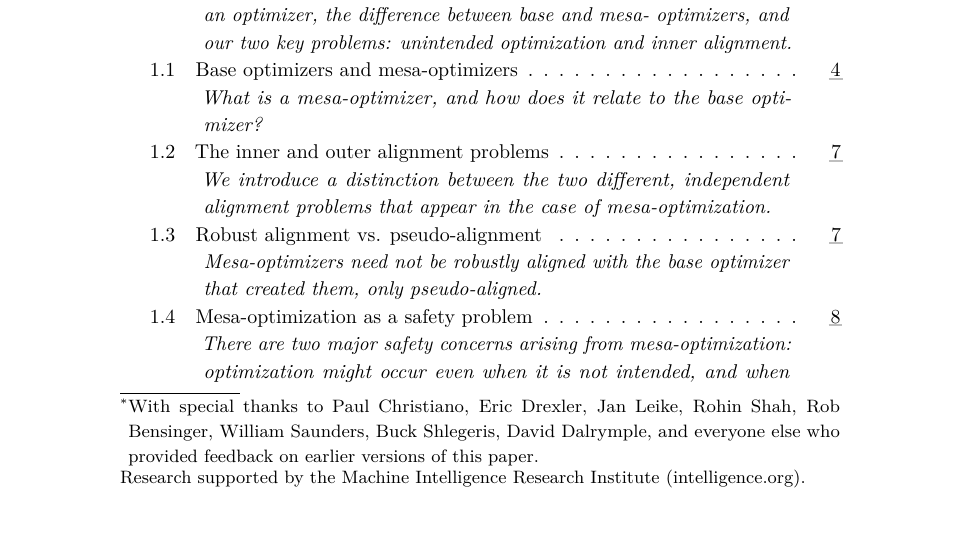
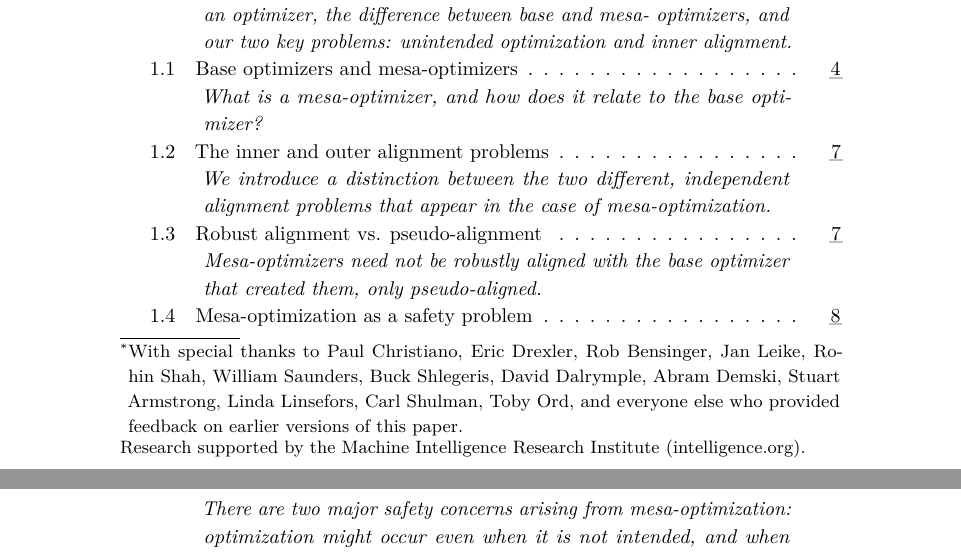
Before and after one commit to evhub/mesa-optimization, a LaTeX document (inner_optimization.tex): part of page 1 of 39 before the commit and two parts of pages 1 and 2 of 39 after it, the two joined at a grey line, cut so that both start at the same text. Compiled offline with pdfLaTeX.

Commit message:
Update thanks

```diff
--- a/inner_optimization.tex
+++ b/inner_optimization.tex
@@ -81,7 +81,7 @@
 \begin{document}
 
 \title{Risks from Learned Optimization \\ in Advanced Machine Learning Systems}
-\author{Evan Hubinger, Chris van Merwijk, Vladimir Mikulik, Joar Skalse, and Scott Garrabrant\thanks{With special thanks to Paul Christiano, Eric Drexler, Jan Leike, Rohin Shah, Rob Bensinger, William Saunders, Buck Shlegeris, David Dalrymple, and everyone else who provided feedback on earlier versions of this paper.}}
+\author{Evan Hubinger, Chris van Merwijk, Vladimir Mikulik, Joar Skalse, and Scott Garrabrant\thanks{With special thanks to Paul Christiano, Eric Drexler, Rob Bensinger, Jan Leike, Rohin Shah, William Saunders, Buck Shlegeris, David Dalrymple, Abram Demski, Stuart Armstrong, Linda Linsefors, Carl Shulman, Toby Ord, and everyone else who provided feedback on earlier versions of this paper.}}
 
 \date{\today}
 
```
Also changed, not shown: inner_optimization.pdf.
